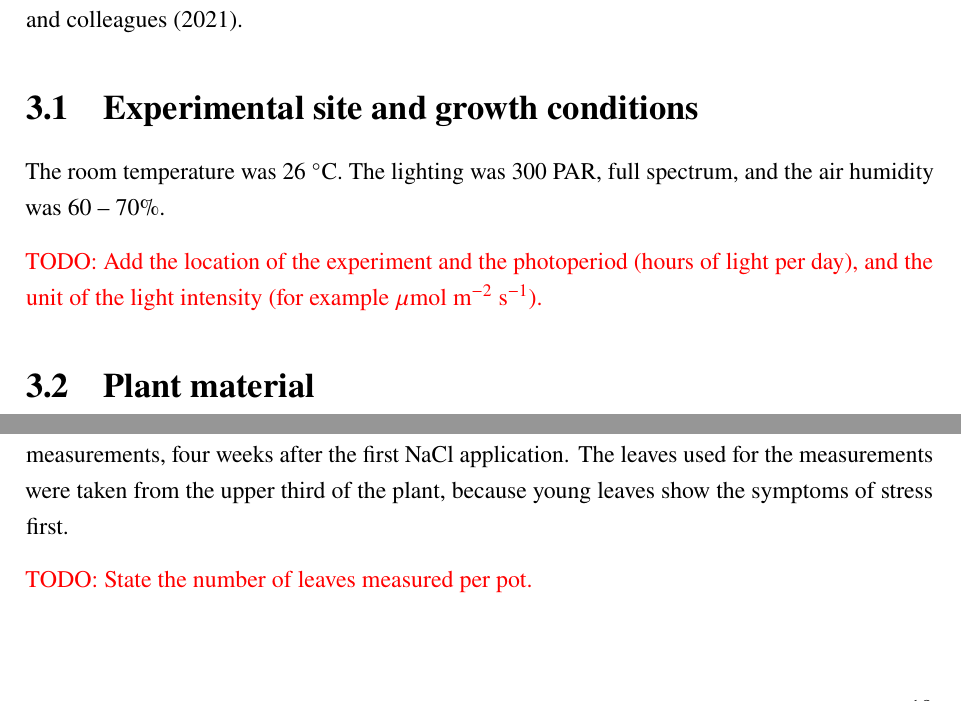
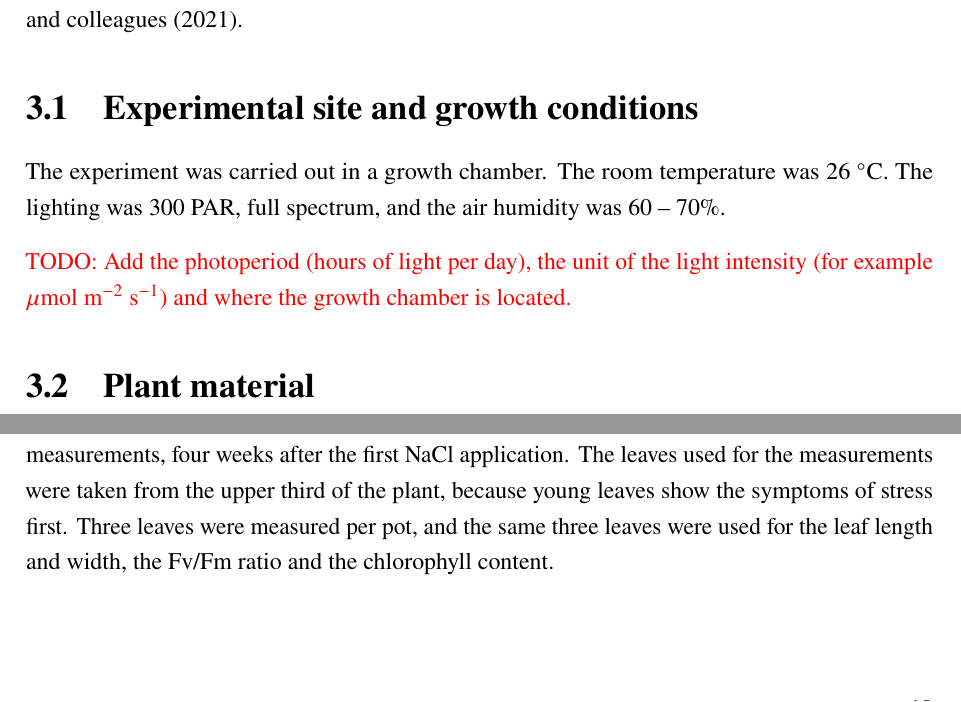
Before and after one commit to EggLover03/Biochar-Thesis, a LaTeX thesis (main.tex, which reads chapters/materials_methods.tex): two parts of pages 17 and 20 of 36, joined at a grey line, cut so that both start at the same text. Compiled offline with pdfLaTeX.

Commit message:
Add growth chamber, leaves per pot and drop the resolved pot volume note
Co-Authored-By: Claude Sonnet 5.5 <noreply@anthropic.com>

```diff
--- a/chapters/materials_methods.tex
+++ b/chapters/materials_methods.tex
@@ -4,9 +4,9 @@ The experimental design and salt stress treatments were developed based on estab
 
 \section{Experimental site and growth conditions}
 
-The room temperature was 26~$^{\circ}$C. The lighting was 300 PAR, full spectrum, and the air humidity was 60 – 70\%.
+The experiment was carried out in a growth chamber. The room temperature was 26~$^{\circ}$C. The lighting was 300 PAR, full spectrum, and the air humidity was 60 – 70\%.
 
-\textcolor{red}{TODO: Add the location of the experiment and the photoperiod (hours of light per day), and the unit of the light intensity (for example $\mu$mol~m$^{-2}$~s$^{-1}$).}
+\textcolor{red}{TODO: Add the photoperiod (hours of light per day), the unit of the light intensity (for example $\mu$mol~m$^{-2}$~s$^{-1}$) and where the growth chamber is located.}
 
 \section{Plant material}
 
@@ -124,9 +124,7 @@ The NaCl solution was applied once a week for three weeks, and the plants were m
 
 \subsection{Growth parameters}
 
-Plant height and leaf length and width were measured with a digital caliper at the time of the measurements, four weeks after the first NaCl application. The leaves used for the measurements were taken from the upper third of the plant, because young leaves show the symptoms of stress first.
-
-\textcolor{red}{TODO: State the number of leaves measured per pot.}
+Plant height and leaf length and width were measured with a digital caliper at the time of the measurements, four weeks after the first NaCl application. The leaves used for the measurements were taken from the upper third of the plant, because young leaves show the symptoms of stress first. Three leaves were measured per pot, and the same three leaves were used for the leaf length and width, the Fv/Fm ratio and the chlorophyll content.
 
 \subsection{Physiological measurements}
 
```
Also changed, not shown: chapters/materials_methods.tex (2 more changed lines).
